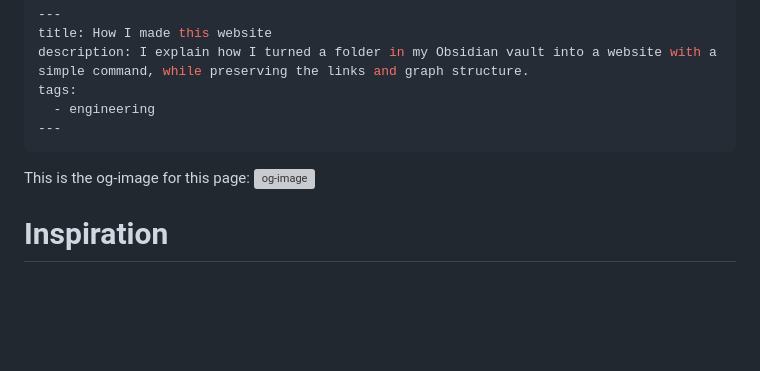
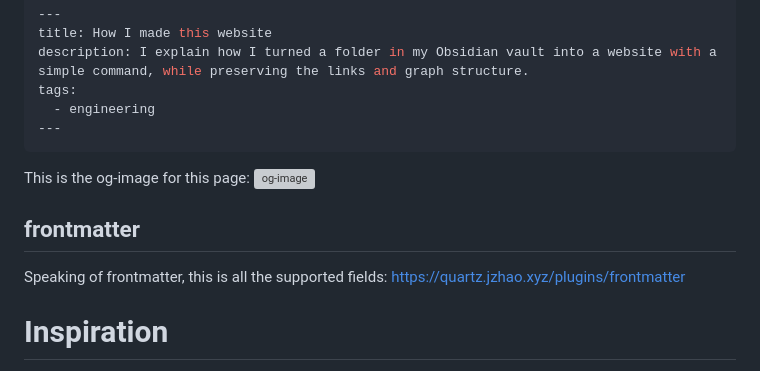
Before and after one commit to epayet/epayet.github.io, a Markdown page: content/How I made this website.md, the part around the change. Drawn GitHub-style; blank space fills up the shorter version; grey boxes are pictures that could not be loaded.

Commit message:
Quartz sync: Jul 29, 2026, 10:56 AM

````diff
--- a/content/How I made this website.md
+++ b/content/How I made this website.md
@@ -89,6 +89,8 @@ tags:
 ```
 
 This is the og-image for this page: ![og-image](https://emmanuel-payet.me/how-i-made-this-website-og-image.webp)
+## frontmatter
+Speaking of frontmatter, this is all the supported fields: https://quartz.jzhao.xyz/plugins/frontmatter
 # Inspiration
 Steph Ango, the CEO of Obsidian, uses a similar setup for his personal website: https://stephango.com/about
 
````
